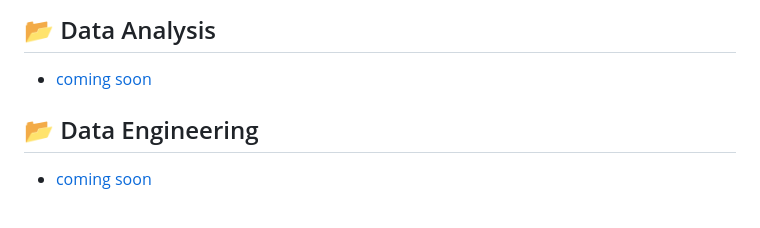
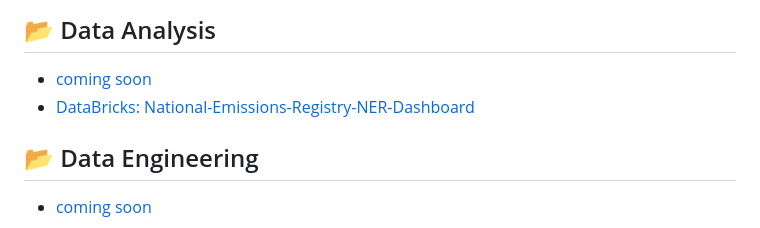
Before and after one commit to marvinmckinneyii0/marvinmckinneyii0, a Markdown page: README.md, the part around the change. Drawn GitHub-style.

Commit message:
Add link to National Emissions Registry Dashboard

```diff
--- a/README.md
+++ b/README.md
@@ -43,6 +43,7 @@
 
 ## 📂 Data Analysis
 - [coming soon](https://github.com/marvinmckinneyii0/etl-builder)
+- [DataBricks: National-Emissions-Registry-NER-Dashboard](https://github.com/marvinmckinneyii0/National-Emissions-Registry-NER-Dashboard)
 
 ## 📂 Data Engineering
 - [coming soon](https://github.com/marvinmckinneyii0/etl-builder)
```
